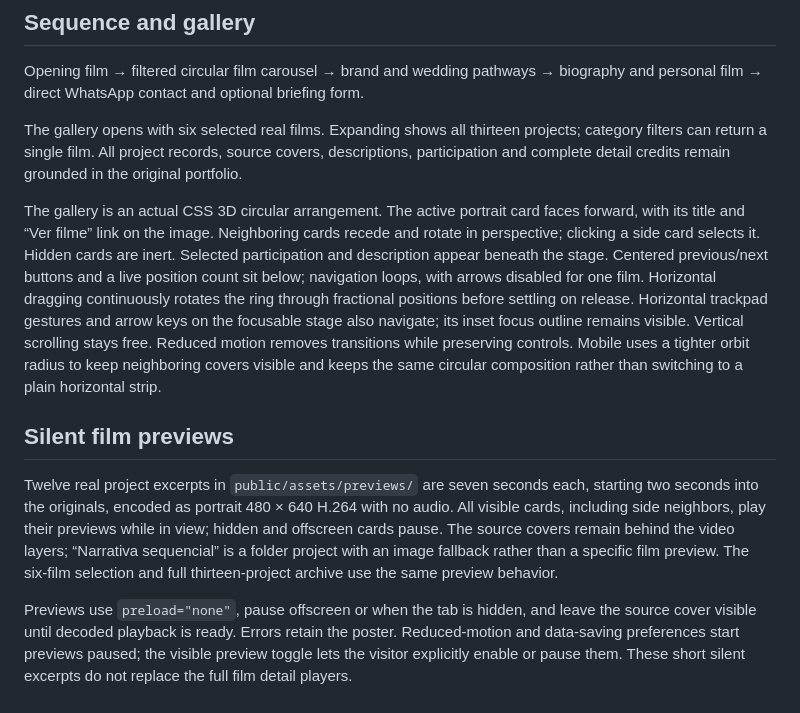
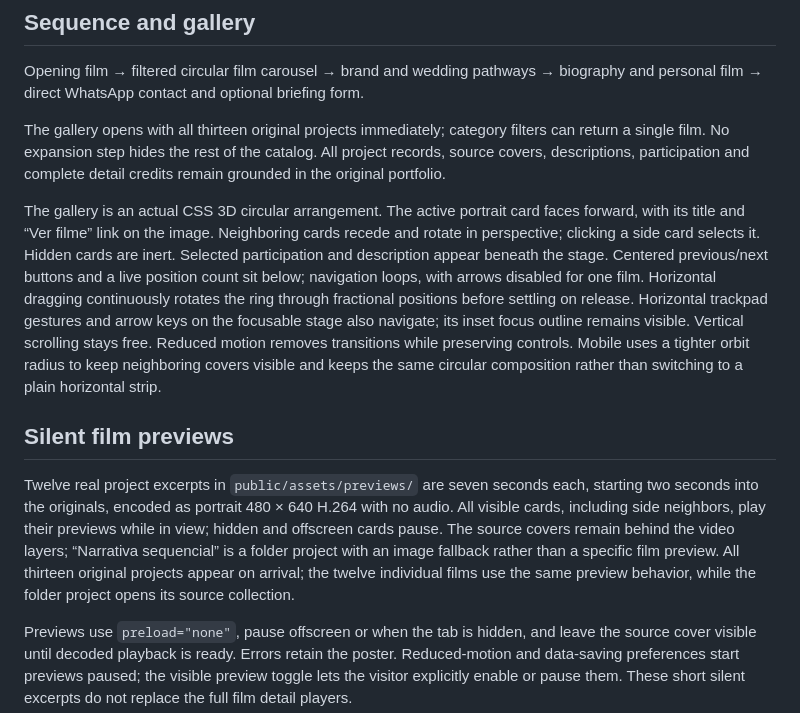
Before and after one commit to diegosou4/Miguel-Greco-Portifolio-AudioVisual, a Markdown page: .impeccable/surfaces/home.md, the part around the change. Drawn GitHub-style.

```diff
--- a/.impeccable/surfaces/home.md
+++ b/.impeccable/surfaces/home.md
@@ -10,13 +10,13 @@ Keep the large real opening movie beneath the quiet near-black header. The verti
 
 Opening film → filtered circular film carousel → brand and wedding pathways → biography and personal film → direct WhatsApp contact and optional briefing form.
 
-The gallery opens with six selected real films. Expanding shows all thirteen projects; category filters can return a single film. All project records, source covers, descriptions, participation and complete detail credits remain grounded in the original portfolio.
+The gallery opens with all thirteen original projects immediately; category filters can return a single film. No expansion step hides the rest of the catalog. All project records, source covers, descriptions, participation and complete detail credits remain grounded in the original portfolio.
 
 The gallery is an actual CSS 3D circular arrangement. The active portrait card faces forward, with its title and “Ver filme” link on the image. Neighboring cards recede and rotate in perspective; clicking a side card selects it. Hidden cards are inert. Selected participation and description appear beneath the stage. Centered previous/next buttons and a live position count sit below; navigation loops, with arrows disabled for one film. Horizontal dragging continuously rotates the ring through fractional positions before settling on release. Horizontal trackpad gestures and arrow keys on the focusable stage also navigate; its inset focus outline remains visible. Vertical scrolling stays free. Reduced motion removes transitions while preserving controls. Mobile uses a tighter orbit radius to keep neighboring covers visible and keeps the same circular composition rather than switching to a plain horizontal strip.
 
 ## Silent film previews
 
-Twelve real project excerpts in `public/assets/previews/` are seven seconds each, starting two seconds into the originals, encoded as portrait 480 × 640 H.264 with no audio. All visible cards, including side neighbors, play their previews while in view; hidden and offscreen cards pause. The source covers remain behind the video layers; “Narrativa sequencial” is a folder project with an image fallback rather than a specific film preview. The six-film selection and full thirteen-project archive use the same preview behavior.
+Twelve real project excerpts in `public/assets/previews/` are seven seconds each, starting two seconds into the originals, encoded as portrait 480 × 640 H.264 with no audio. All visible cards, including side neighbors, play their previews while in view; hidden and offscreen cards pause. The source covers remain behind the video layers; “Narrativa sequencial” is a folder project with an image fallback rather than a specific film preview. All thirteen original projects appear on arrival; the twelve individual films use the same preview behavior, while the folder project opens its source collection.
 
 Previews use `preload="none"`, pause offscreen or when the tab is hidden, and leave the source cover visible until decoded playback is ready. Errors retain the poster. Reduced-motion and data-saving preferences start previews paused; the visible preview toggle lets the visitor explicitly enable or pause them. These short silent excerpts do not replace the full film detail players.
 
```
Also changed, not shown: DESIGN.md (+1 -1 lines), README.md (+1 -1 lines), docs/screenshots/desktop-gallery.jpg, docs/screenshots/mobile-projects.jpg, 2 other files.
